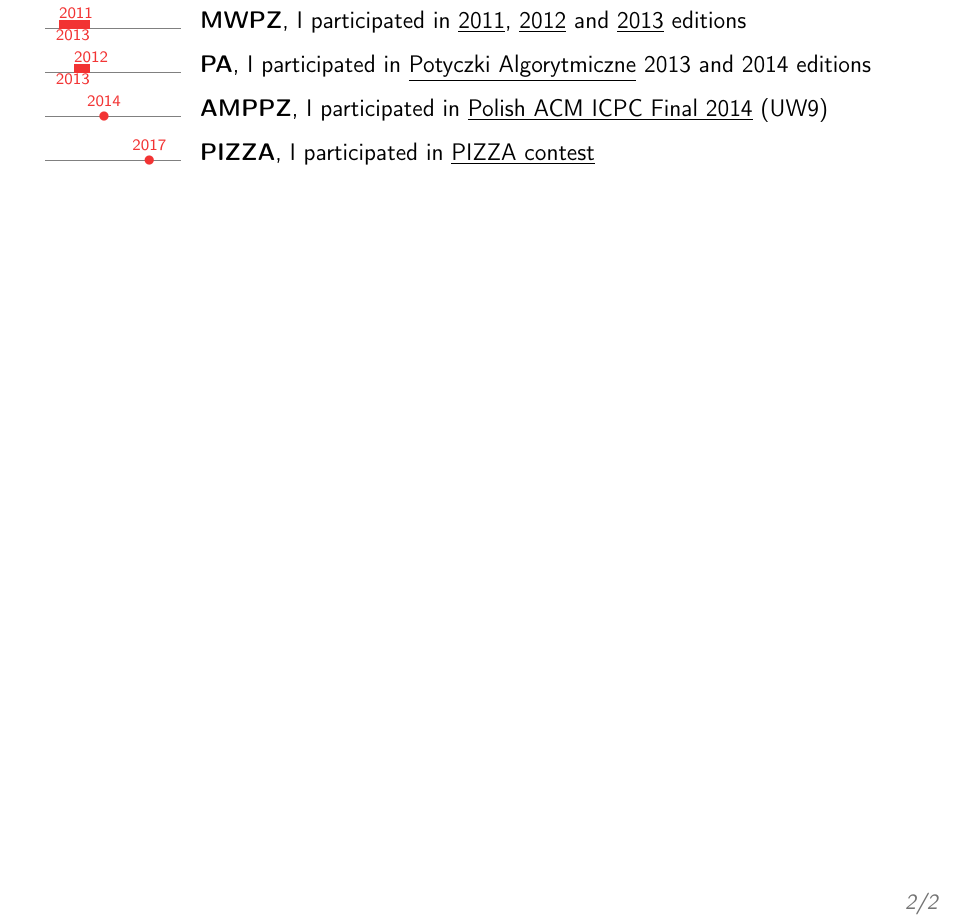
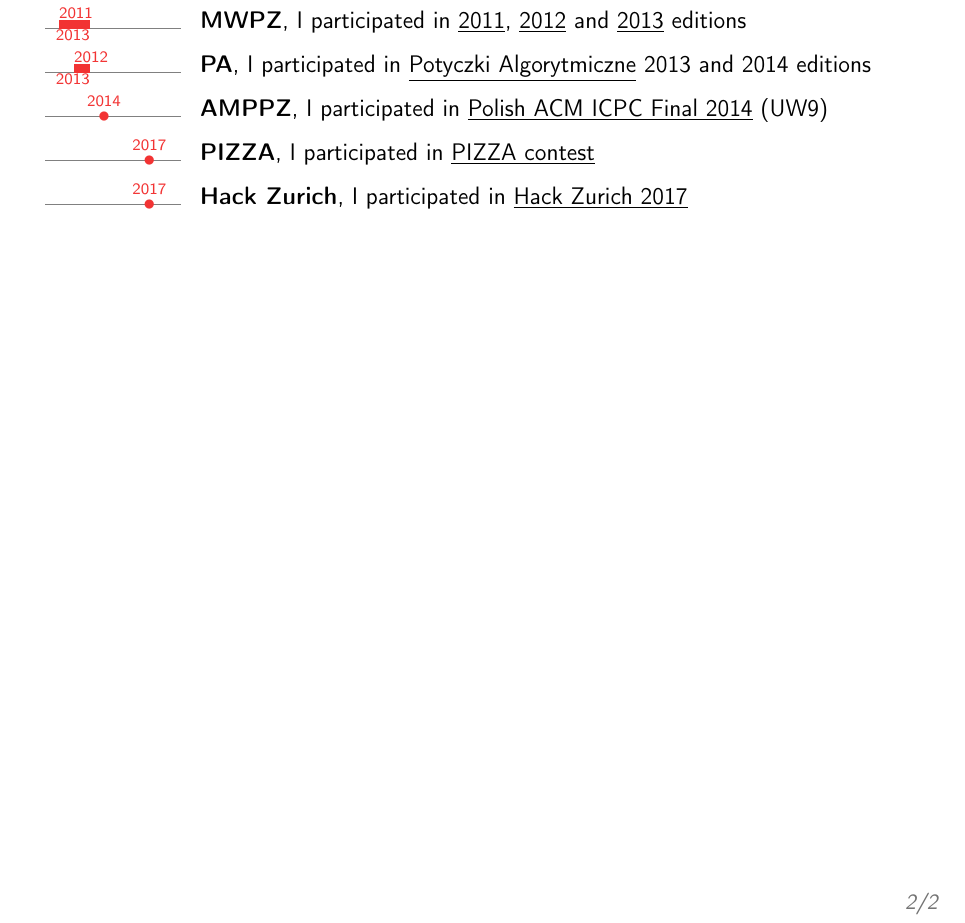
Before and after one commit to starsep/cv, a LaTeX CV (cv.tex): part of page 2 of 2, cut so that both start at the same text. Compiled offline with pdfLaTeX.

Commit message:
HackZurich 2017.

```diff
--- a/cv.tex
+++ b/cv.tex
@@ -140,4 +140,6 @@
 \tlcventry{2012}{2013}{PA}{}{I participated in \href{http://potyczki.mimuw.edu.pl/}{\underline{Potyczki Algorytmiczne}} 2013 and 2014 editions}{}{}
 \tldatecventry{2014}{AMPPZ}{}{I participated in \href{http://amppz.mimuw.edu.pl/ranking/ranking.html}{\underline{Polish ACM ICPC Final 2014}} (UW9)}{}{}
 \tldatecventry{2017}{PIZZA}{}{I participated in \href{http://pizza.natodia.net/2017/results/finals/}{\underline{PIZZA contest}}}{}{}
+\tldatecventry{2017}{Hack Zurich}{}{I participated in \href{http://hackzurich.com/}{\underline{Hack Zurich 2017}}}{}{}
+
 \end{document}
```
Also changed, not shown: docs/cv-compressed.pdf, docs/cv.pdf, docs/resume.pdf.
